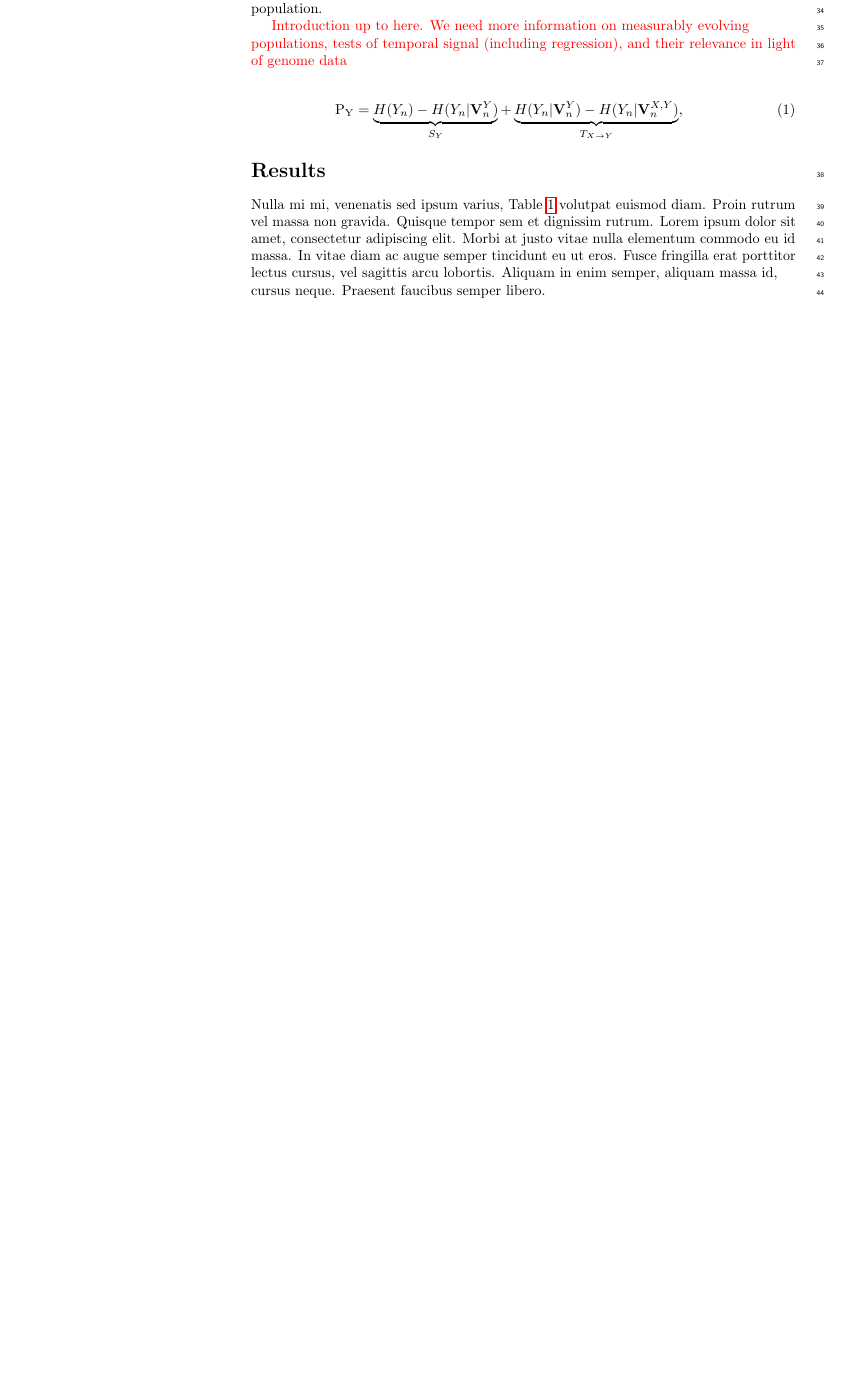
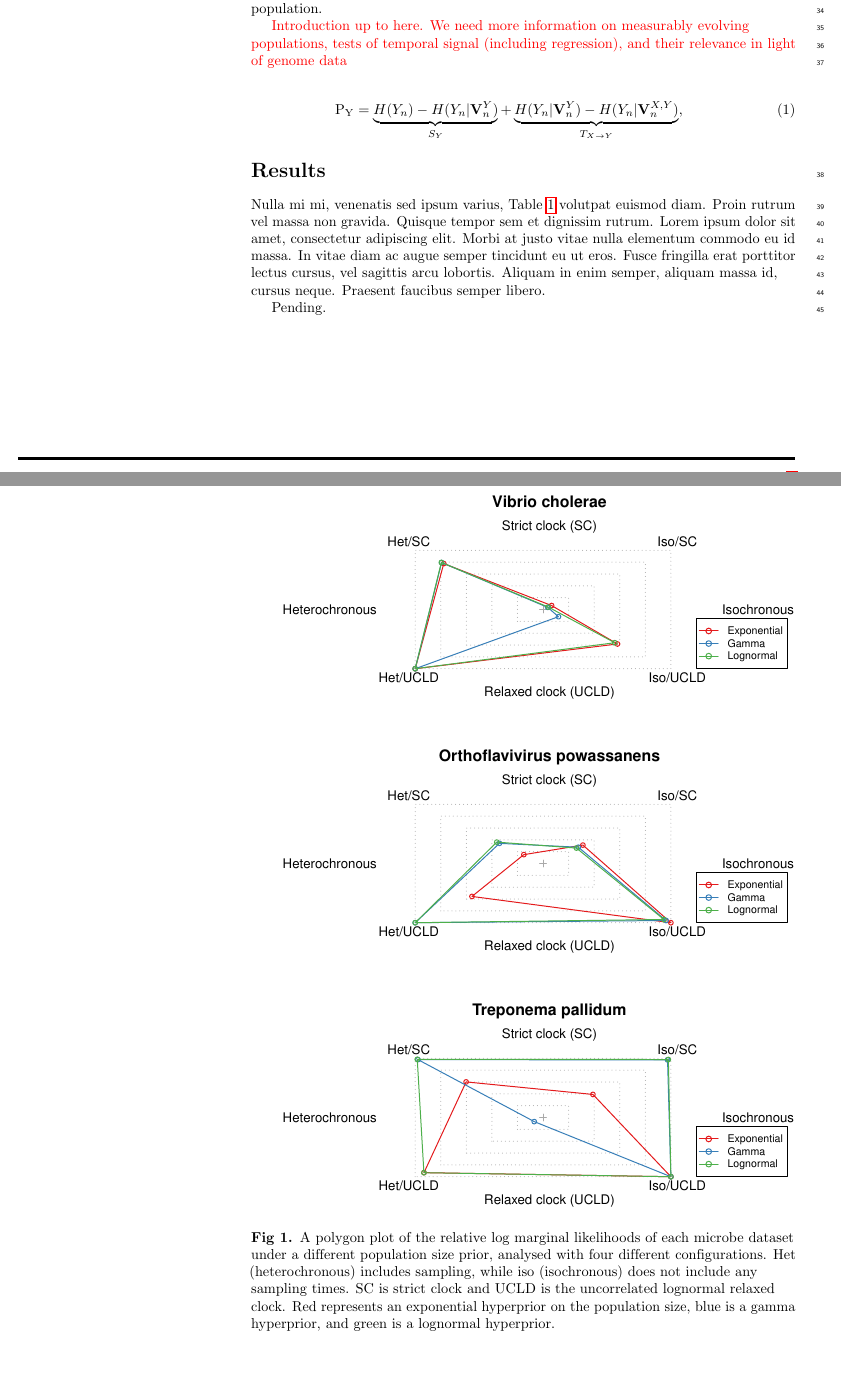
Before and after one commit to sebastianduchene/BETS_prior_sensitivity_ms, a LaTeX document (plos_latex_template.tex): part of page 2 of 5 before the commit and two parts of pages 2 and 3 of 6 after it, the two joined at a grey line, cut so that both start at the same text, the shorter picture padded with empty space. Compiled offline with pdfLaTeX.

Commit message:
plos latex file updated

```diff
--- a/plos_latex_template.tex
+++ b/plos_latex_template.tex
@@ -263,6 +263,16 @@ $cell1 row3$ & cell2 row 3 & cell3 row 3 & cell4 row 3 & cell5 row 3 & cell6 row
 \end{adjustwidth}
 \end{table}
 
+Pending.
+\begin{figure}
+%	\begin{center}
+		\includegraphics[width=14cm]{sandbox_figures/polygon_plot.pdf}\newline
+		\vspace{-0.5cm}
+		\caption{A polygon plot of the relative log marginal likelihoods of each microbe dataset under a different population size prior, analysed with four different configurations. Het (heterochronous) includes sampling, while iso (isochronous) does not include any sampling times. SC is strict clock and UCLD is the uncorrelated lognormal relaxed clock. Red represents an exponential hyperprior on the population size, blue is a gamma hyperprior, and green is a lognormal hyperprior.}
+		\label{figure:polygon_plots}
+%	\end{center}
+\end{figure}
+
 
 %PLOS does not support heading levels beyond the 3rd (no 4th level headings).
 \subsection*{\lorem\ and \ipsum\ nunc blandit a tortor}
```
Also changed, not shown: main_text.tex (+2 -2 lines), main_text.bbl, main_text.pdf, plos_latex_template.pdf, 8 other files.
